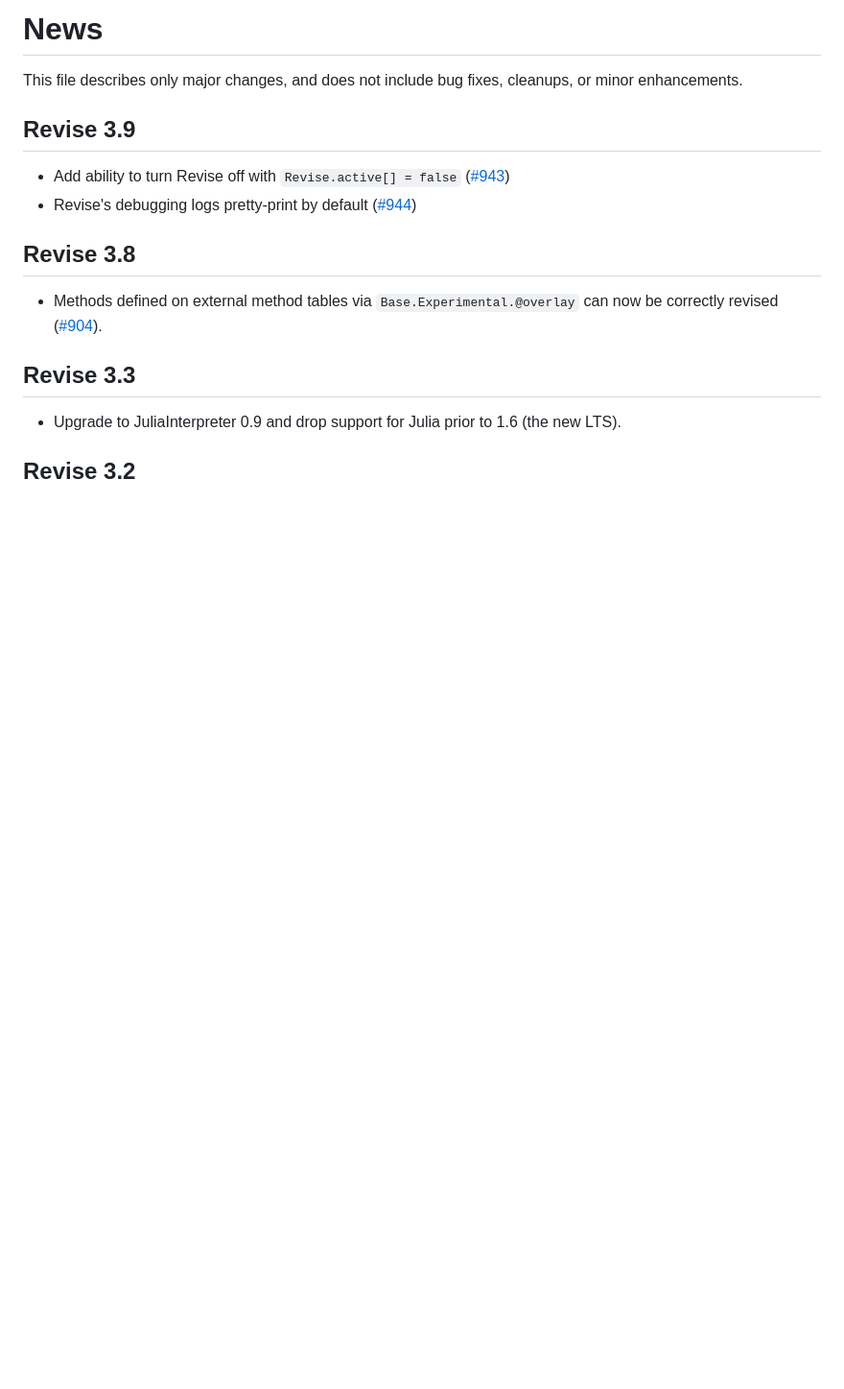
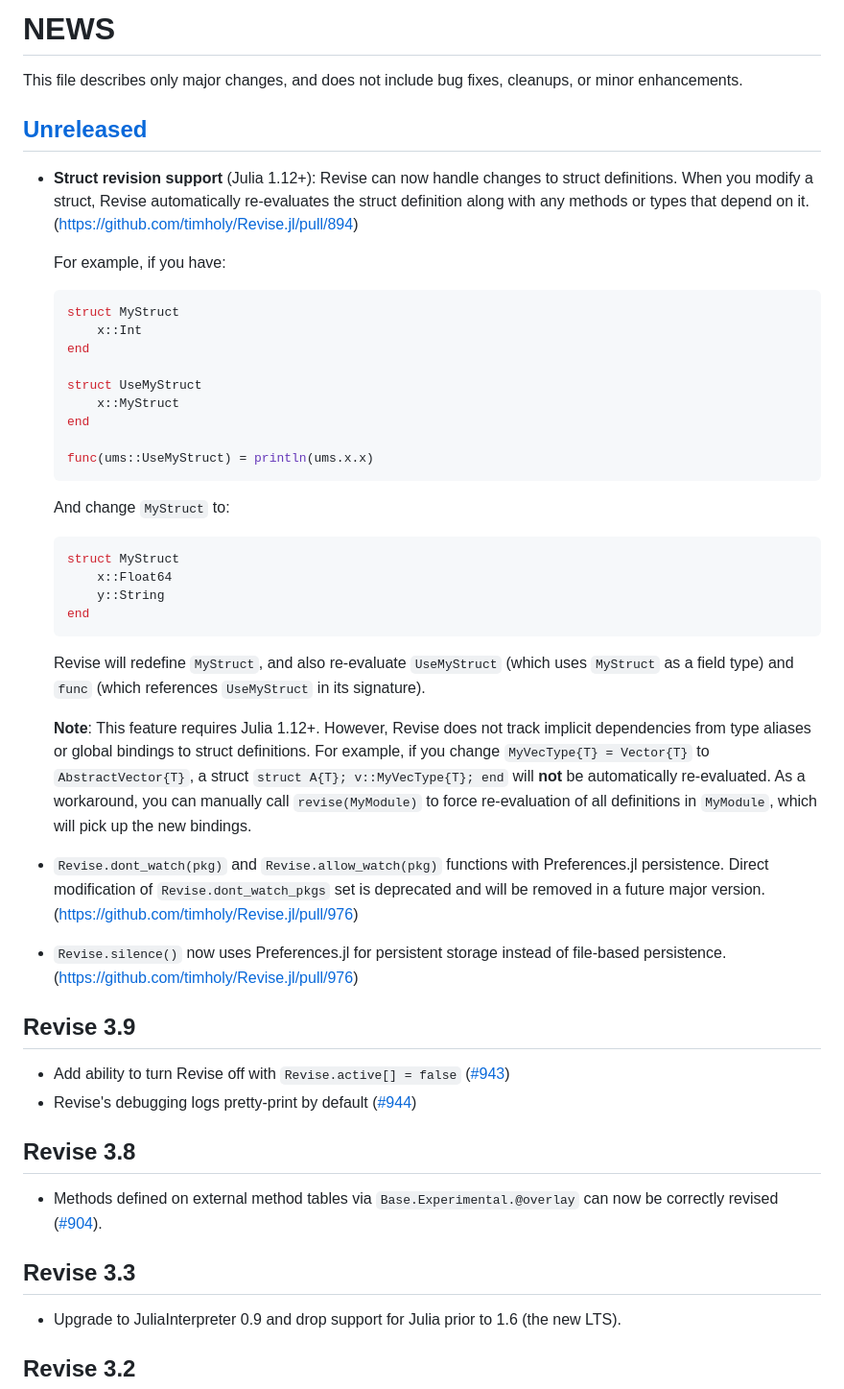
Before and after one commit to timholy/Revise.jl, a Markdown page: NEWS.md, the part around the change. Shown: that part at 96% size. Drawn GitHub-style; blank space fills up the shorter version.

````diff
--- a/NEWS.md
+++ b/NEWS.md
@@ -1,7 +1,56 @@
-# News
+# NEWS
 
 This file describes only major changes, and does not include bug fixes,
 cleanups, or minor enhancements.
+
+<!-- links start -->
+[Unreleased]: https://github.com/timholy/Revise.jl/compare/v3.12.3...HEAD
+<!-- links end -->
+
+## [Unreleased]
+
+- **Struct revision support** (Julia 1.12+): Revise can now handle changes to struct
+  definitions. When you modify a struct, Revise automatically re-evaluates the struct
+  definition along with any methods or types that depend on it.
+  (https://github.com/timholy/Revise.jl/pull/894)
+
+  For example, if you have:
+  ```julia
+  struct MyStruct
+      x::Int
+  end
+
+  struct UseMyStruct
+      x::MyStruct
+  end
+
+  func(ums::UseMyStruct) = println(ums.x.x)
+  ```
+
+  And change `MyStruct` to:
+  ```julia
+  struct MyStruct
+      x::Float64
+      y::String
+  end
+  ```
+
+  Revise will redefine `MyStruct`, and also re-evaluate `UseMyStruct` (which uses
+  `MyStruct` as a field type) and `func` (which references `UseMyStruct` in its signature).
+
+  **Note**: This feature requires Julia 1.12+. However, Revise does not track implicit
+  dependencies from type aliases or global bindings to struct definitions. For example,
+  if you change `MyVecType{T} = Vector{T}` to `AbstractVector{T}`, a struct
+  `struct A{T}; v::MyVecType{T}; end` will **not** be automatically re-evaluated.
+  As a workaround, you can manually call `revise(MyModule)` to force re-evaluation
+  of all  definitions in `MyModule`, which will pick up the new bindings.
+
+- `Revise.dont_watch(pkg)` and `Revise.allow_watch(pkg)` functions with Preferences.jl
+  persistence. Direct modification of `Revise.dont_watch_pkgs` set is deprecated
+  and will be removed in a future major version. (https://github.com/timholy/Revise.jl/pull/976)
+
+- `Revise.silence()` now uses Preferences.jl for persistent storage instead of file-based
+  persistence. (https://github.com/timholy/Revise.jl/pull/976)
 
 ## Revise 3.9
 
````
